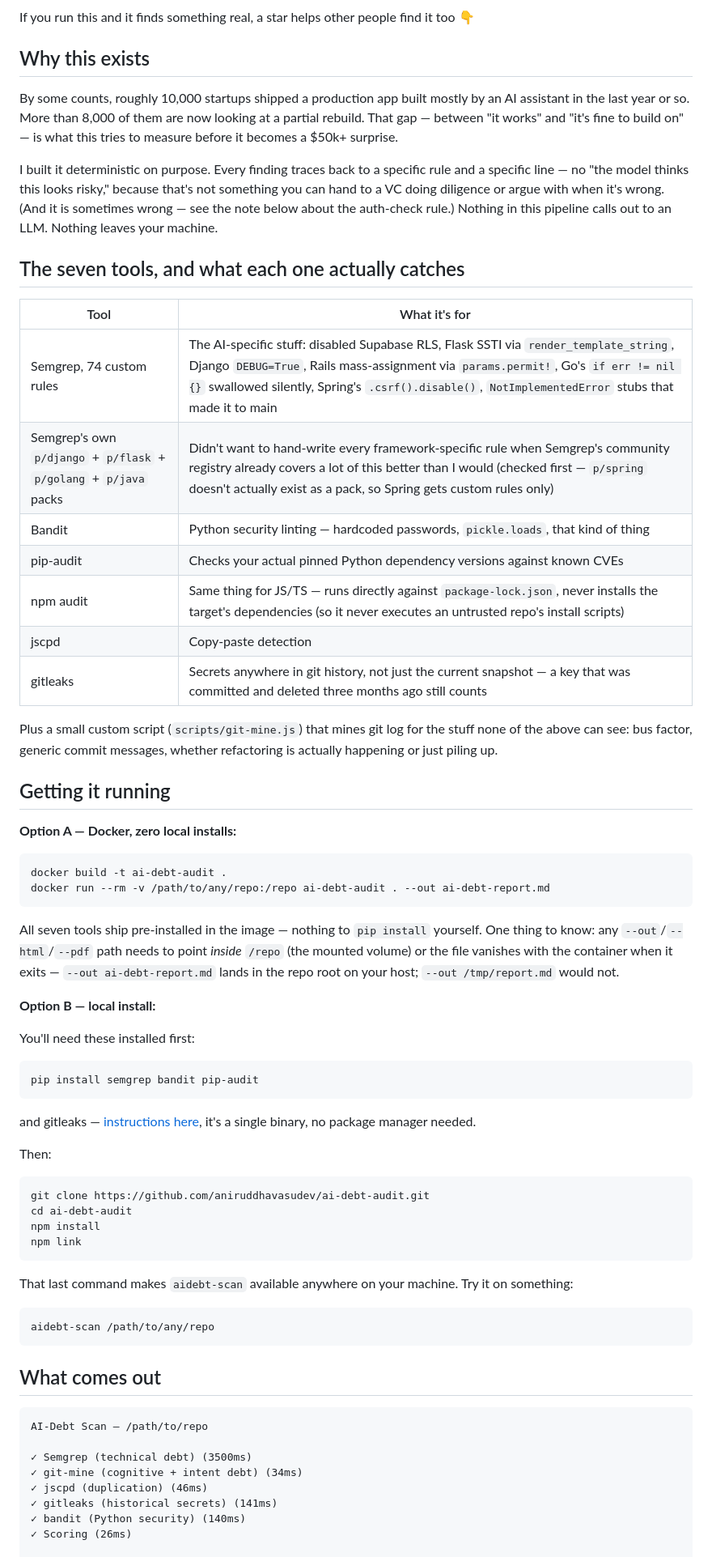
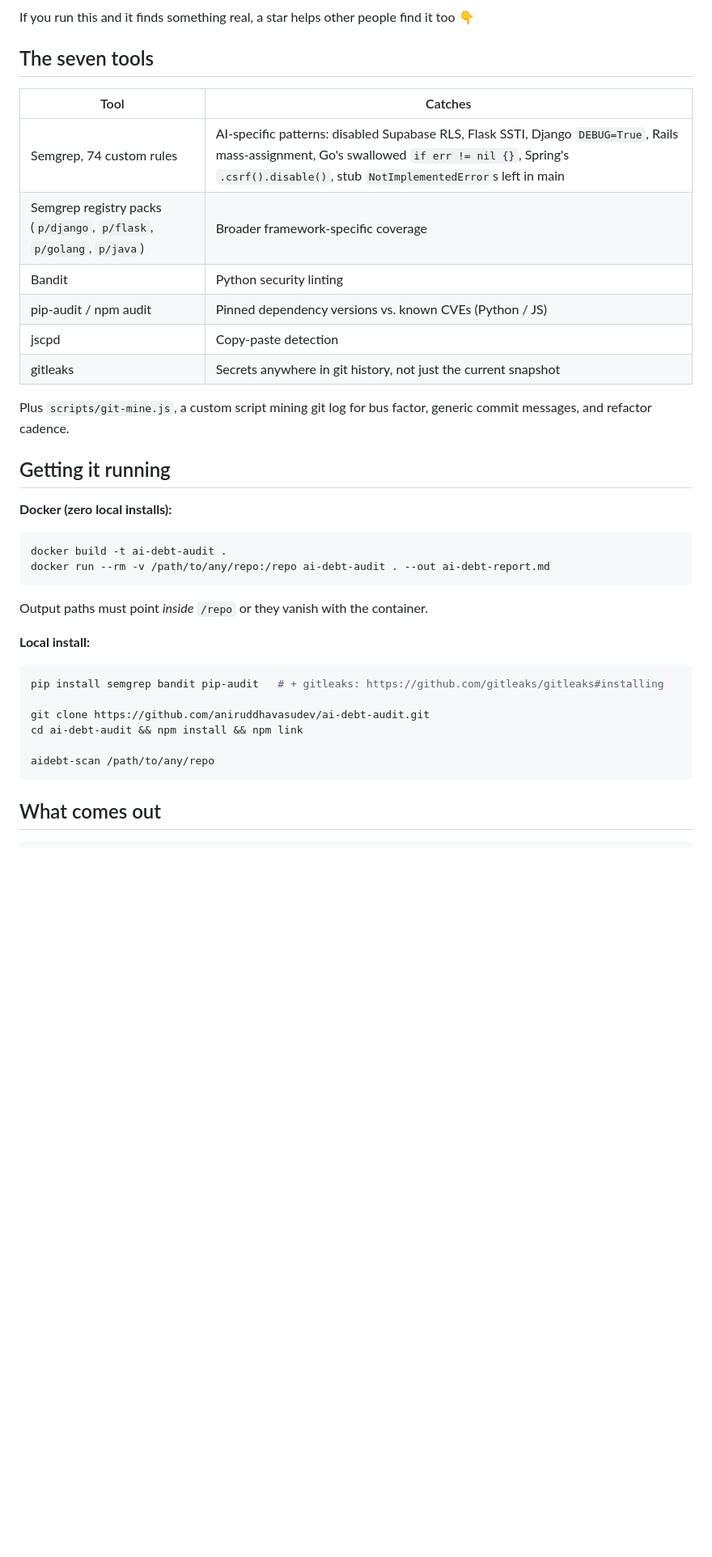
Before and after one commit to aniruddhavasudev/ai-debt-audit, a Markdown page: README.md, the part around one of its changes. Shown at 81% size. GitHub-like rendering; blank space fills up the shorter version.

````diff
--- a/README.md
+++ b/README.md
@@ -51,68 +51,41 @@ Real example: [`examples/sample-report.md`](examples/sample-report.md) — a sca
 
 If you run this and it finds something real, a star helps other people find it too 👇
 
-## Why this exists
+## The seven tools
 
-By some counts, roughly 10,000 startups shipped a production app built mostly by an AI assistant in the last year or so. More than 8,000 of them are now looking at a partial rebuild. That gap — between "it works" and "it's fine to build on" — is what this tries to measure before it becomes a $50k+ surprise.
+| Tool | Catches |
+|---|---|
+| Semgrep, 74 custom rules | AI-specific patterns: disabled Supabase RLS, Flask SSTI, Django `DEBUG=True`, Rails mass-assignment, Go's swallowed `if err != nil {}`, Spring's `.csrf().disable()`, stub `NotImplementedError`s left in main |
+| Semgrep registry packs (`p/django`, `p/flask`, `p/golang`, `p/java`) | Broader framework-specific coverage |
+| Bandit | Python security linting |
+| pip-audit / npm audit | Pinned dependency versions vs. known CVEs (Python / JS) |
+| jscpd | Copy-paste detection |
+| gitleaks | Secrets anywhere in git history, not just the current snapshot |
 
-I built it deterministic on purpose. Every finding traces back to a specific rule and a specific line — no "the model thinks this looks risky," because that's not something you can hand to a VC doing diligence or argue with when it's wrong. (And it is sometimes wrong — see the note below about the auth-check rule.) Nothing in this pipeline calls out to an LLM. Nothing leaves your machine.
-
-## The seven tools, and what each one actually catches
-
-| Tool | What it's for |
-|---|---|
-| Semgrep, 74 custom rules | The AI-specific stuff: disabled Supabase RLS, Flask SSTI via `render_template_string`, Django `DEBUG=True`, Rails mass-assignment via `params.permit!`, Go's `if err != nil {}` swallowed silently, Spring's `.csrf().disable()`, `NotImplementedError` stubs that made it to main |
-| Semgrep's own `p/django` + `p/flask` + `p/golang` + `p/java` packs | Didn't want to hand-write every framework-specific rule when Semgrep's community registry already covers a lot of this better than I would (checked first — `p/spring` doesn't actually exist as a pack, so Spring gets custom rules only) |
-| Bandit | Python security linting — hardcoded passwords, `pickle.loads`, that kind of thing |
-| pip-audit | Checks your actual pinned Python dependency versions against known CVEs |
-| npm audit | Same thing for JS/TS — runs directly against `package-lock.json`, never installs the target's dependencies (so it never executes an untrusted repo's install scripts) |
-| jscpd | Copy-paste detection |
-| gitleaks | Secrets anywhere in git history, not just the current snapshot — a key that was committed and deleted three months ago still counts |
-
-Plus a small custom script (`scripts/git-mine.js`) that mines git log for the stuff none of the above can see: bus factor, generic commit messages, whether refactoring is actually happening or just piling up.
+Plus `scripts/git-mine.js`, a custom script mining git log for bus factor, generic commit messages, and refactor cadence.
 
 ## Getting it running
 
-**Option A — Docker, zero local installs:**
+**Docker (zero local installs):**
 ```bash
 docker build -t ai-debt-audit .
 docker run --rm -v /path/to/any/repo:/repo ai-debt-audit . --out ai-debt-report.md
 ```
-All seven tools ship pre-installed in the image — nothing to `pip install` yourself. One thing to know: any `--out`/`--html`/`--pdf` path needs to point *inside* `/repo` (the mounted volume) or the file vanishes with the container when it exits — `--out ai-debt-report.md` lands in the repo root on your host; `--out /tmp/report.md` would not.
+Output paths must point *inside* `/repo` or they vanish with the container.
 
-**Option B — local install:**
+**Local install:**
+```bash
+pip install semgrep bandit pip-audit   # + gitleaks: https://github.com/gitleaks/gitleaks#installing
 
-You'll need these installed first:
-```bash
-pip install semgrep bandit pip-audit
-```
-and gitleaks — [instructions here](https://github.com/gitleaks/gitleaks#installing), it's a single binary, no package manager needed.
+git clone https://github.com/aniruddhavasudev/ai-debt-audit.git
+cd ai-debt-audit && npm install && npm link
 
-Then:
-```bash
-git clone https://github.com/aniruddhavasudev/ai-debt-audit.git
-cd ai-debt-audit
-npm install
-npm link
-```
-
-That last command makes `aidebt-scan` available anywhere on your machine. Try it on something:
-```bash
 aidebt-scan /path/to/any/repo
 ```
 
 ## What comes out
 
 ```
-AI-Debt Scan — /path/to/repo
-
-✓ Semgrep (technical debt) (3500ms)
-✓ git-mine (cognitive + intent debt) (34ms)
-✓ jscpd (duplication) (46ms)
-✓ gitleaks (historical secrets) (141ms)
-✓ bandit (Python security) (140ms)
-✓ Scoring (26ms)
-
 ────────────────────────────────────────────────────────
   AI-DEBT REPORT
 ────────────────────────────────────────────────────────
````
Also changed, not shown: other parts of README.md (+34 -38 lines).
